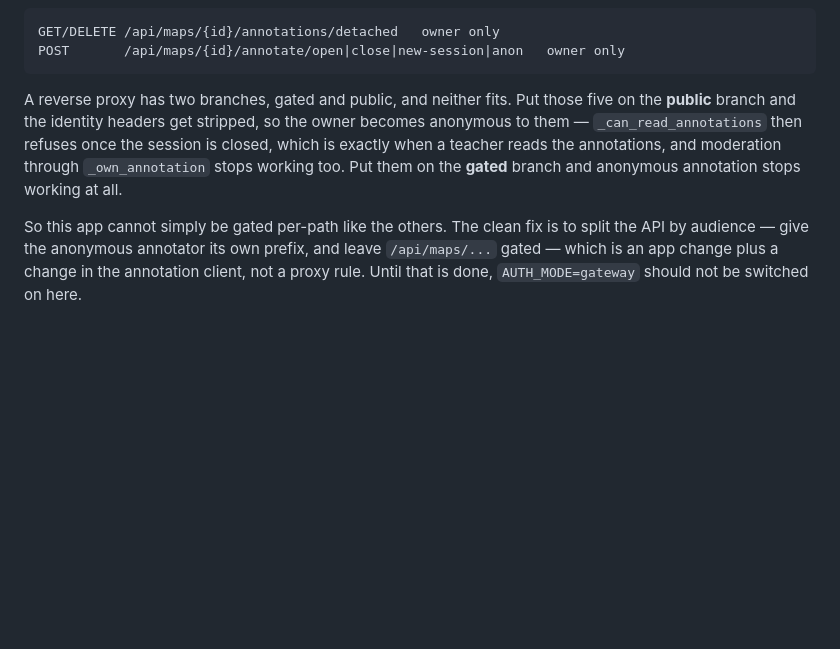
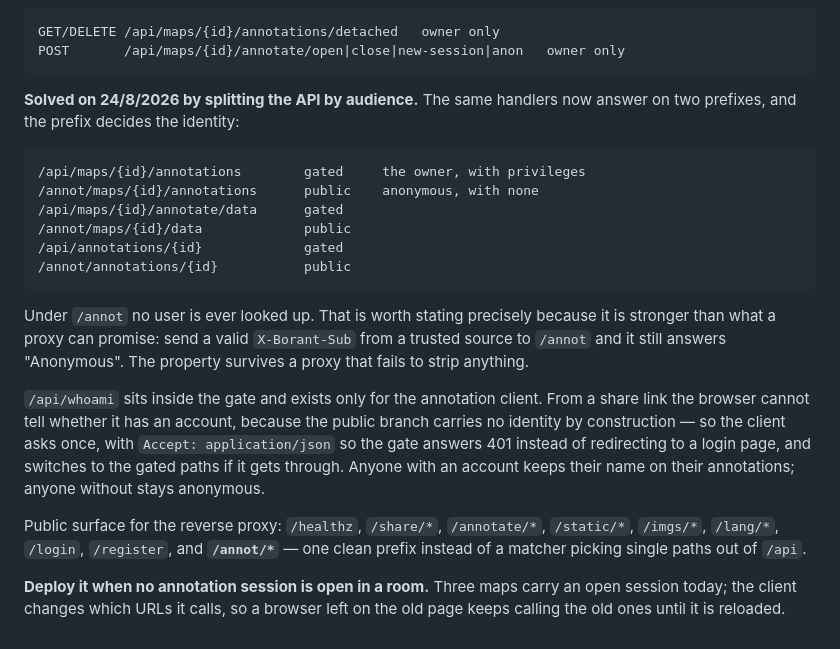
Before and after one commit to that-ugly-cat/ArguMap, a Markdown page: DEPLOY.md, the part around the change. GitHub-like rendering; blank space fills up the shorter version.

Commit message:
DEPLOY: the collision is solved, and the public surface is one prefix
Co-Authored-By: Claude Opus 5 <noreply@anthropic.com>

````diff
--- a/DEPLOY.md
+++ b/DEPLOY.md
@@ -217,15 +217,35 @@ GET/DELETE /api/maps/{id}/annotations/detached   owner only
 POST       /api/maps/{id}/annotate/open|close|new-session|anon   owner only
 ```
 
-A reverse proxy has two branches, gated and public, and neither fits. Put those
-five on the **public** branch and the identity headers get stripped, so the
-owner becomes anonymous to them — `_can_read_annotations` then refuses once the
-session is closed, which is exactly when a teacher reads the annotations, and
-moderation through `_own_annotation` stops working too. Put them on the
-**gated** branch and anonymous annotation stops working at all.
+**Solved on 24/8/2026 by splitting the API by audience.** The same handlers now
+answer on two prefixes, and the prefix decides the identity:
 
-So this app cannot simply be gated per-path like the others. The clean fix is
-to split the API by audience — give the anonymous annotator its own prefix, and
-leave `/api/maps/...` gated — which is an app change plus a change in the
-annotation client, not a proxy rule. Until that is done, `AUTH_MODE=gateway`
-should not be switched on here.
+```
+/api/maps/{id}/annotations        gated     the owner, with privileges
+/annot/maps/{id}/annotations      public    anonymous, with none
+/api/maps/{id}/annotate/data      gated
+/annot/maps/{id}/data             public
+/api/annotations/{id}             gated
+/annot/annotations/{id}           public
+```
+
+Under `/annot` no user is ever looked up. That is worth stating precisely
+because it is stronger than what a proxy can promise: send a valid
+`X-Borant-Sub` from a trusted source to `/annot` and it still answers
+"Anonymous". The property survives a proxy that fails to strip anything.
+
+`/api/whoami` sits inside the gate and exists only for the annotation client.
+From a share link the browser cannot tell whether it has an account, because
+the public branch carries no identity by construction — so the client asks
+once, with `Accept: application/json` so the gate answers 401 instead of
+redirecting to a login page, and switches to the gated paths if it gets
+through. Anyone with an account keeps their name on their annotations; anyone
+without stays anonymous.
+
+Public surface for the reverse proxy: `/healthz`, `/share/*`, `/annotate/*`,
+`/static/*`, `/imgs/*`, `/lang/*`, `/login`, `/register`, and **`/annot/*`** —
+one clean prefix instead of a matcher picking single paths out of `/api`.
+
+**Deploy it when no annotation session is open in a room.** Three maps carry an
+open session today; the client changes which URLs it calls, so a browser left
+on the old page keeps calling the old ones until it is reloaded.
````
